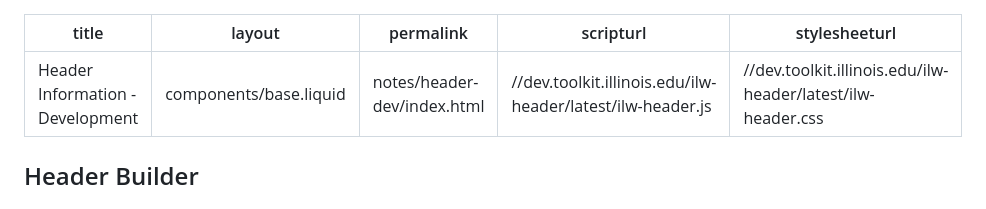
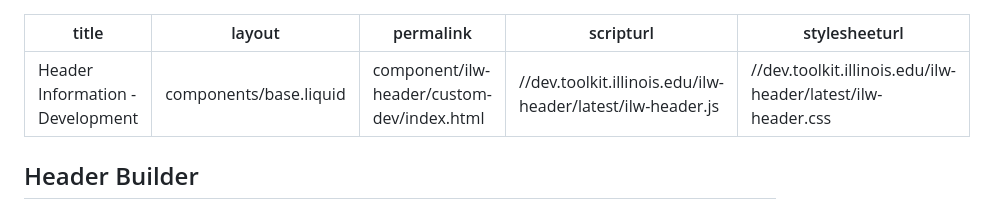
Before and after one commit to web-illinois/toolkit-builder-3, a Markdown page: site/components_iframe/header-dev.md, the part around the change. Drawn GitHub-style.

Commit message:
Update permalink for header-dev documentation

```diff
--- a/site/components_iframe/header-dev.md
+++ b/site/components_iframe/header-dev.md
@@ -1,7 +1,7 @@
 ---
 title: Header Information - Development
 layout: components/base.liquid
-permalink: "notes/header-dev/index.html"
+permalink: "component/ilw-header/custom-dev/index.html"
 scripturl: "//dev.toolkit.illinois.edu/ilw-header/latest/ilw-header.js"
 stylesheeturl: "//dev.toolkit.illinois.edu/ilw-header/latest/ilw-header.css"
 ---
```
